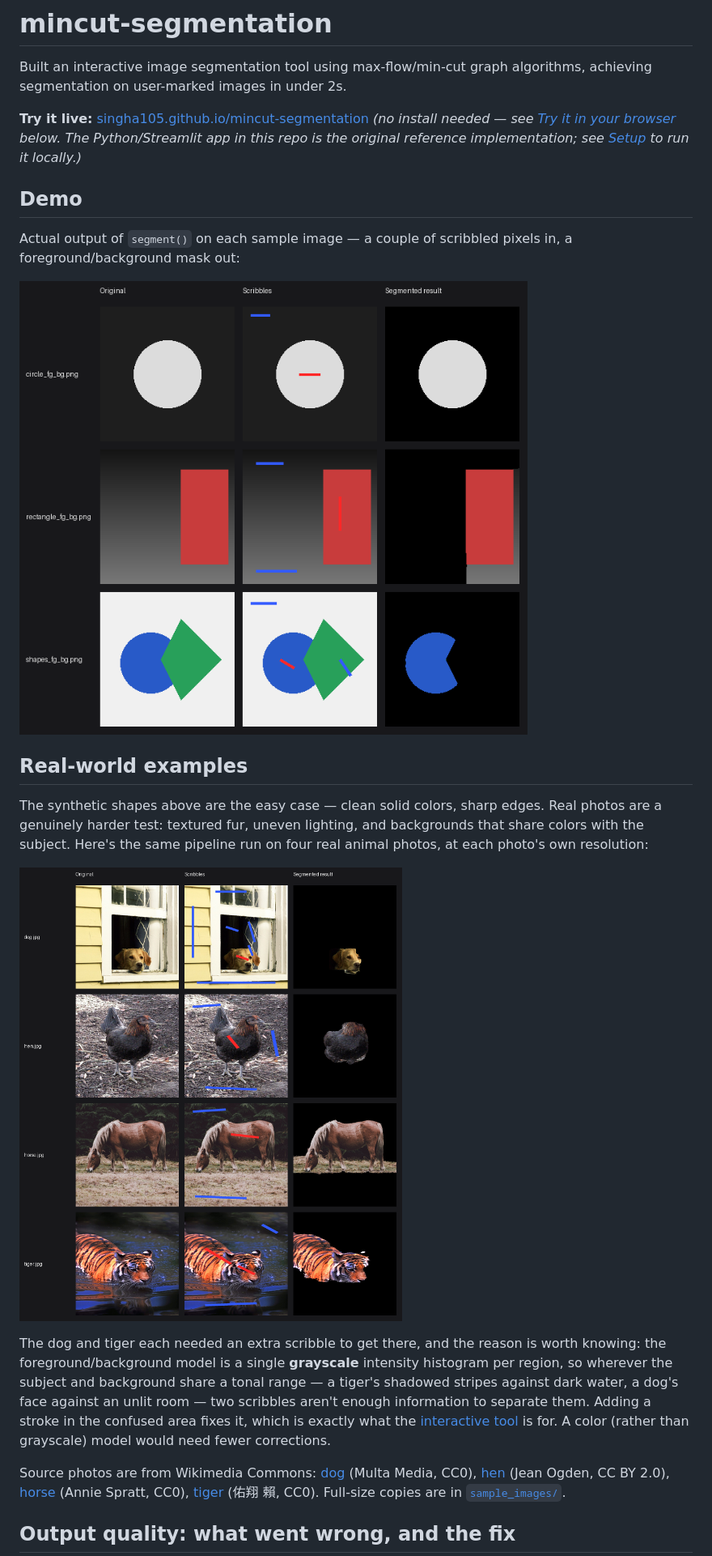
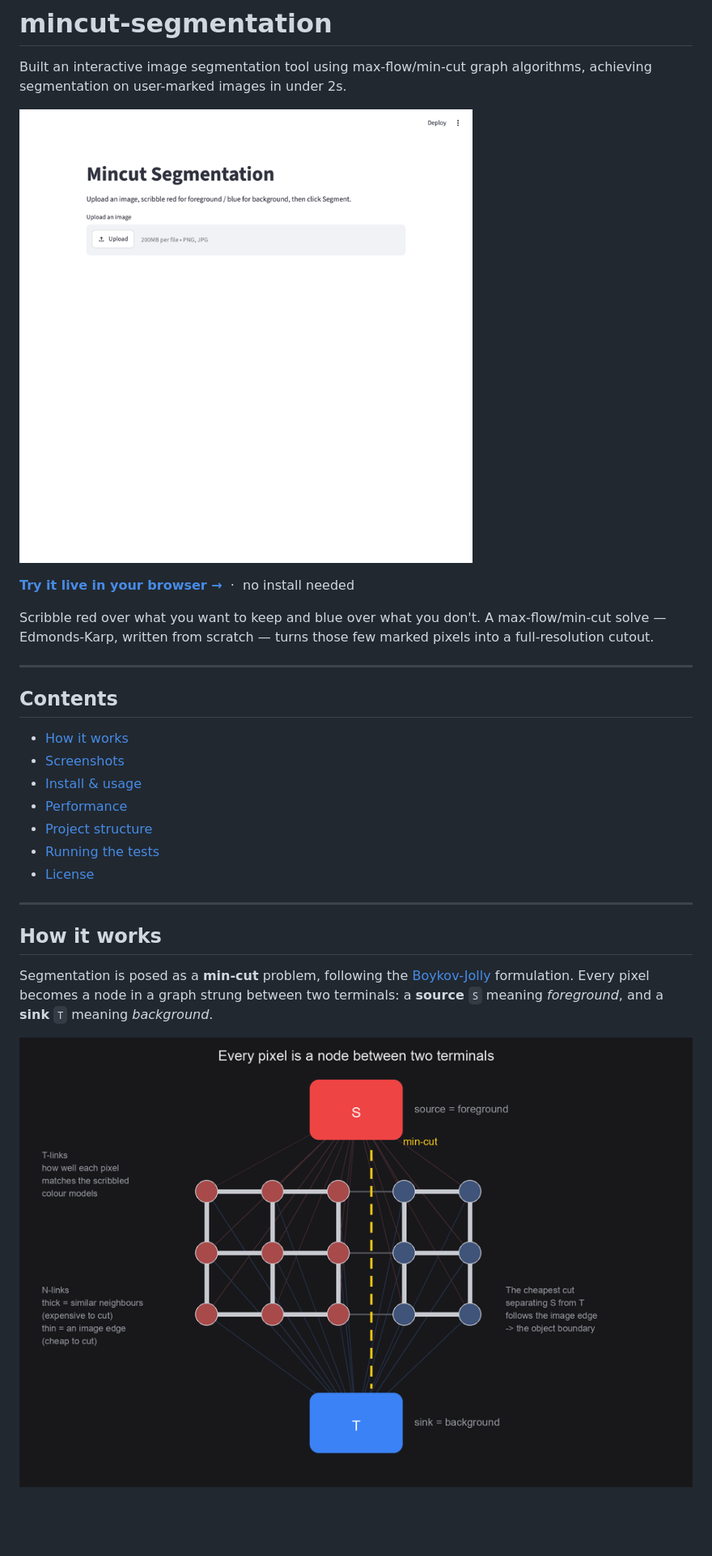
Before and after one commit to singha105/mincut-segmentation, a Markdown page: README.md, the part around one of its changes. Shown at 81% size. Rendered like a GitHub page; pictures changed too: docs/how-it-works.png (added), screenshots/demo.gif (added); blank space fills up the shorter version.

```diff
--- a/README.md
+++ b/README.md
@@ -2,35 +2,35 @@
 
 Built an interactive image segmentation tool using max-flow/min-cut graph algorithms, achieving segmentation on user-marked images in under 2s.
 
-**Try it live:** [singha105.github.io/mincut-segmentation](https://singha105.github.io/mincut-segmentation/)
-*(no install needed — see [Try it in your browser](#try-it-in-your-browser) below. The Python/Streamlit app in this repo is the original reference implementation; see [Setup](#setup) to run it locally.)*
+![Demo: uploading a photo, scribbling foreground and background, and segmenting it](screenshots/demo.gif)
 
-## Demo
+**[Try it live in your browser →](https://singha105.github.io/mincut-segmentation/)**
+&nbsp;·&nbsp; no install needed
 
-Actual output of `segment()` on each sample image — a couple of scribbled
-pixels in, a foreground/background mask out:
+Scribble red over what you want to keep and blue over what you don't. A
+max-flow/min-cut solve — Edmonds-Karp, written from scratch — turns those few
+marked pixels into a full-resolution cutout.
 
-![Demo: original, scribbles, and segmented result for each sample image](docs/demo.png)
+---
 
-## Real-world examples
+## Contents
 
-The synthetic shapes above are the easy case — clean solid colors, sharp
-edges. Real photos are a genuinely harder test: textured fur, uneven
-lighting, and backgrounds that share colors with the subject. Here's the
-same pipeline run on four real animal photos, at each photo's own resolution:
+- [How it works](#how-it-works)
+- [Screenshots](#screenshots)
+- [Install & usage](#install--usage)
+- [Performance](#performance)
+- [Project structure](#project-structure)
+- [Running the tests](#running-the-tests)
+- [License](#license)
 
-![Demo: original, scribbles, and segmented result for a dog, hen, horse, and tiger photo](docs/demo_animals.png)
+---
 
-The dog and tiger each needed an extra scribble to get there, and the reason
-is worth knowing: the foreground/background model is a single **grayscale**
-intensity histogram per region, so wherever the subject and background share
-a tonal range — a tiger's shadowed stripes against dark water, a dog's face
-against an unlit room — two scribbles aren't enough information to separate
-them. Adding a stroke in the confused area fixes it, which is exactly what
-the [interactive tool](#try-it-in-your-browser) is for. A color (rather than
-grayscale) model would need fewer corrections.
+## How it works
 
-Source photos are from Wikimedia Commons: [dog](https://commons.wikimedia.org/wiki/File:Dog_(Unsplash).jpg) (Multa Media, CC0), [hen](https://commons.wikimedia.org/wiki/File:American_Game_hen.jpg) (Jean Ogden, CC BY 2.0), [horse](https://commons.wikimedia.org/wiki/File:Horse_grazing_in_the_shade_of_conifers_(Unsplash).jpg) (Annie Spratt, CC0), [tiger](https://commons.wikimedia.org/wiki/File:Wet_tiger_(Unsplash).jpg) (佑翔 賴, CC0). Full-size copies are in [`sample_images/`](sample_images/).
+Segmentation is posed as a **min-cut** problem, following the
+[Boykov-Jolly](https://www.csd.uwo.ca/~yboykov/Papers/iccv01.pdf) formulation.
+Every pixel becomes a node in a graph strung between two terminals: a **source**
+`S` meaning *foreground*, and a **sink** `T` meaning *background*.
 
-## Output quality: what went wrong, and the fix
+![Diagram: pixels as graph nodes between a source and sink terminal, with N-links and T-links, cut along the weak edge](docs/how-it-works.png)
 
```
Also changed, not shown: other parts of README.md (+239 -155 lines), screenshots/01-upload.png (added), 6 other files.
